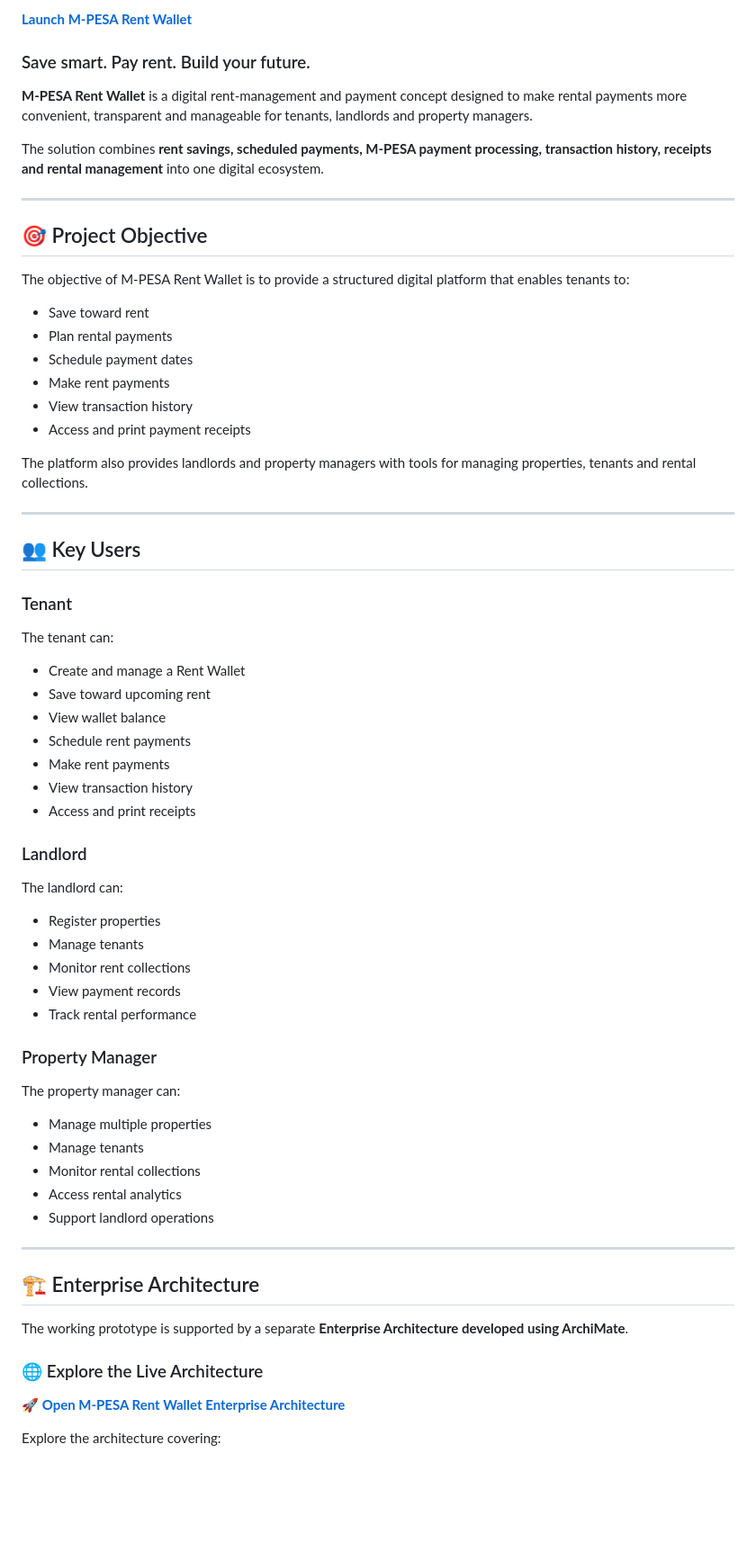
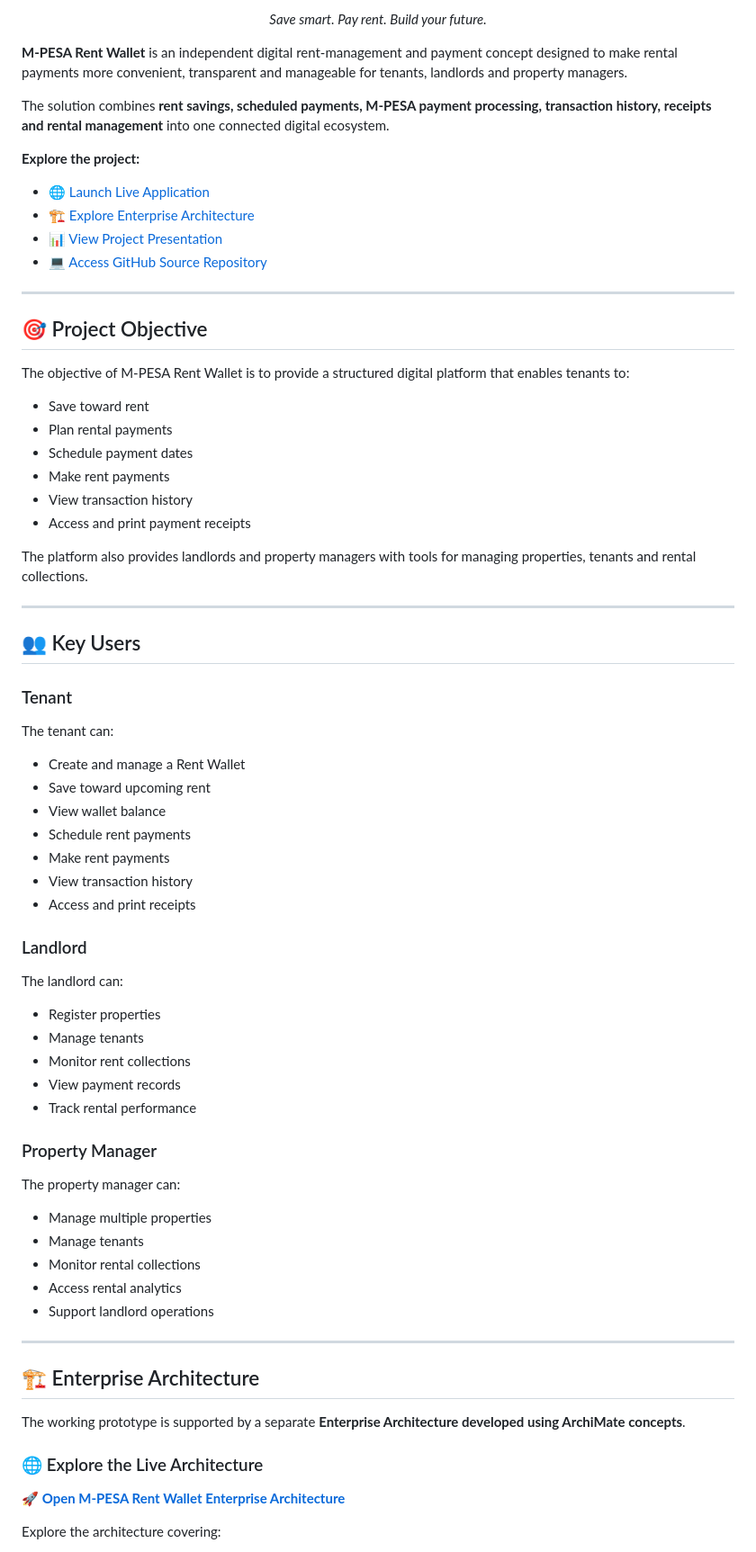
Before and after one commit to meshdee/Mpesa-Rent-Wallet, a Markdown page: README.md, the part around one of its changes. Shown at 90% size. Drawn GitHub-style; blank space fills up the shorter version.

Commit message:
Revise README for clarity and additional information
Updated README.md to enhance project description, objectives, user roles, architecture details, and repository links.

```diff
--- a/README.md
+++ b/README.md
@@ -6,11 +11,17 @@ Explore the M-PESA Rent Wallet application:
 
-[**Launch M-PESA Rent Wallet**](https://site-756f2fe6d017421b8e8fea47017b9c24.freebuff.page/)
+<p align="center">
+  <em>Save smart. Pay rent. Build your future.</em>
+</p>
 
-### Save smart. Pay rent. Build your future.
+**M-PESA Rent Wallet** is an independent digital rent-management and payment concept designed to make rental payments more convenient, transparent and manageable for tenants, landlords and property managers.
 
-**M-PESA Rent Wallet** is a digital rent-management and payment concept designed to make rental payments more convenient, transparent and manageable for tenants, landlords and property managers.
+The solution combines **rent savings, scheduled payments, M-PESA payment processing, transaction history, receipts and rental management** into one connected digital ecosystem.
 
-The solution combines **rent savings, scheduled payments, M-PESA payment processing, transaction history, receipts and rental management** into one digital ecosystem.
+**Explore the project:**
+- 🌐 [Launch Live Application](https://site-756f2fe6d017421b8e8fea47017b9c24.freebuff.page/)
+- 🏗️ [Explore Enterprise Architecture](https://meshdee.github.io/Mpesa-Rent-Wallet-Architecture/)
+- 📊 [View Project Presentation](https://github.com/meshdee/M-PESA-Rent-Wallet-Presentation)
+- 💻 [Access GitHub Source Repository](https://github.com/meshdee/Mpesa-Rent-Wallet)
 
 ---
 
@@ -18,12 +29,12 @@ The solution combines **rent savings, scheduled payments, M-PESA payment process
 
 The objective of M-PESA Rent Wallet is to provide a structured digital platform that enables tenants to:
 
-* Save toward rent
-* Plan rental payments
-* Schedule payment dates
-* Make rent payments
-* View transaction history
-* Access and print payment receipts
+- Save toward rent
+- Plan rental payments
+- Schedule payment dates
+- Make rent payments
+- View transaction history
+- Access and print payment receipts
 
 The platform also provides landlords and property managers with tools for managing properties, tenants and rental collections.
 
@@ -35,43 +46,43 @@ The platform also provides landlords and property managers with tools for managi
 
 The tenant can:
 
-* Create and manage a Rent Wallet
-* Save toward upcoming rent
-* View wallet balance
-* Schedule rent payments
-* Make rent payments
-* View transaction history
-* Access and print receipts
+- Create and manage a Rent Wallet
+- Save toward upcoming rent
+- View wallet balance
+- Schedule rent payments
+- Make rent payments
+- View transaction history
+- Access and print receipts
 
 ### Landlord
 
 The landlord can:
 
-* Register properties
-* Manage tenants
-* Monitor rent collections
-* View payment records
-* Track rental performance
+- Register properties
+- Manage tenants
+- Monitor rent collections
+- View payment records
+- Track rental performance
 
 ### Property Manager
 
 The property manager can:
 
-* Manage multiple properties
-* Manage tenants
-* Monitor rental collections
-* Access rental analytics
-* Support landlord operations
+- Manage multiple properties
+- Manage tenants
+- Monitor rental collections
+- Access rental analytics
+- Support landlord operations
 
 ---
 
 ## 🏗️ Enterprise Architecture
 
-The working prototype is supported by a separate **Enterprise Architecture developed using ArchiMate**.
+The working prototype is supported by a separate **Enterprise Architecture developed using ArchiMate concepts**.
 
 ### 🌐 Explore the Live Architecture
 
-[**🚀 Open M-PESA Rent Wallet Enterprise Architecture**](https://meshdee.github.io/Mpesa-Rent-Wallet-Architecture/)
+**[🚀 Open M-PESA Rent Wallet Enterprise Architecture](https://meshdee.github.io/Mpesa-Rent-Wallet-Architecture/)**
 
 Explore the architecture covering:
 
```
Also changed, not shown: other parts of README.md (+50 -39 lines).
